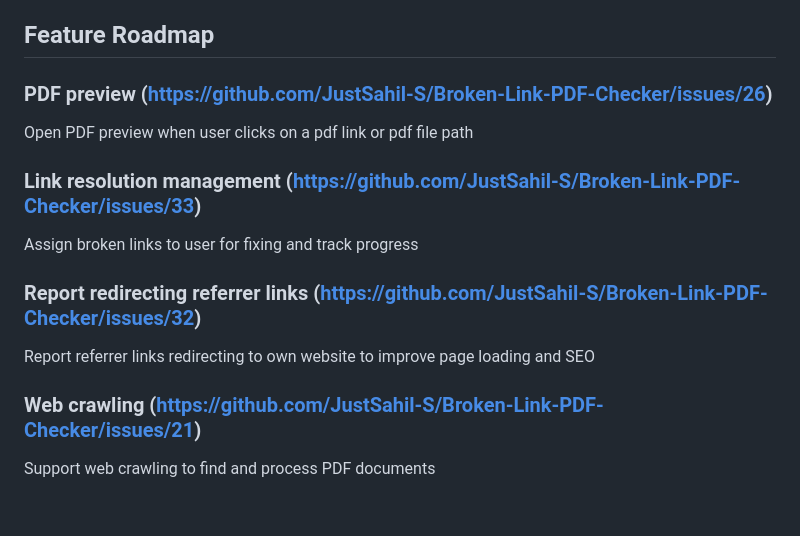
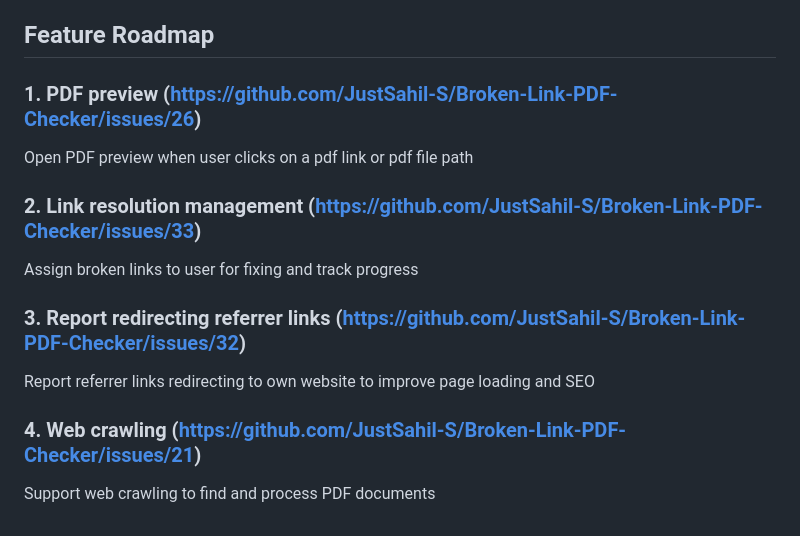
Before and after one commit to JustSahil-S/Broken-Link-PDF-Checker, a Markdown page: README.md, the part around the change. Drawn GitHub-style.

```diff
--- a/README.md
+++ b/README.md
@@ -45,14 +45,14 @@ Dockerfile and docker_run.sh script simplify installation process.  Check these
 
 ## Feature Roadmap
 
-### PDF preview (https://github.com/JustSahil-S/Broken-Link-PDF-Checker/issues/26)
+### 1. PDF preview (https://github.com/JustSahil-S/Broken-Link-PDF-Checker/issues/26)
 Open PDF preview when user clicks on a pdf link or pdf file path
 
-### Link resolution management (https://github.com/JustSahil-S/Broken-Link-PDF-Checker/issues/33)
+### 2. Link resolution management (https://github.com/JustSahil-S/Broken-Link-PDF-Checker/issues/33)
 Assign broken links to user for fixing and track progress
 
-### Report redirecting referrer links (https://github.com/JustSahil-S/Broken-Link-PDF-Checker/issues/32)
+### 3. Report redirecting referrer links (https://github.com/JustSahil-S/Broken-Link-PDF-Checker/issues/32)
 Report referrer links redirecting to own website to improve page loading and SEO
 
-### Web crawling (https://github.com/JustSahil-S/Broken-Link-PDF-Checker/issues/21)
+### 4. Web crawling (https://github.com/JustSahil-S/Broken-Link-PDF-Checker/issues/21)
 Support web crawling to find and process PDF documents
```
